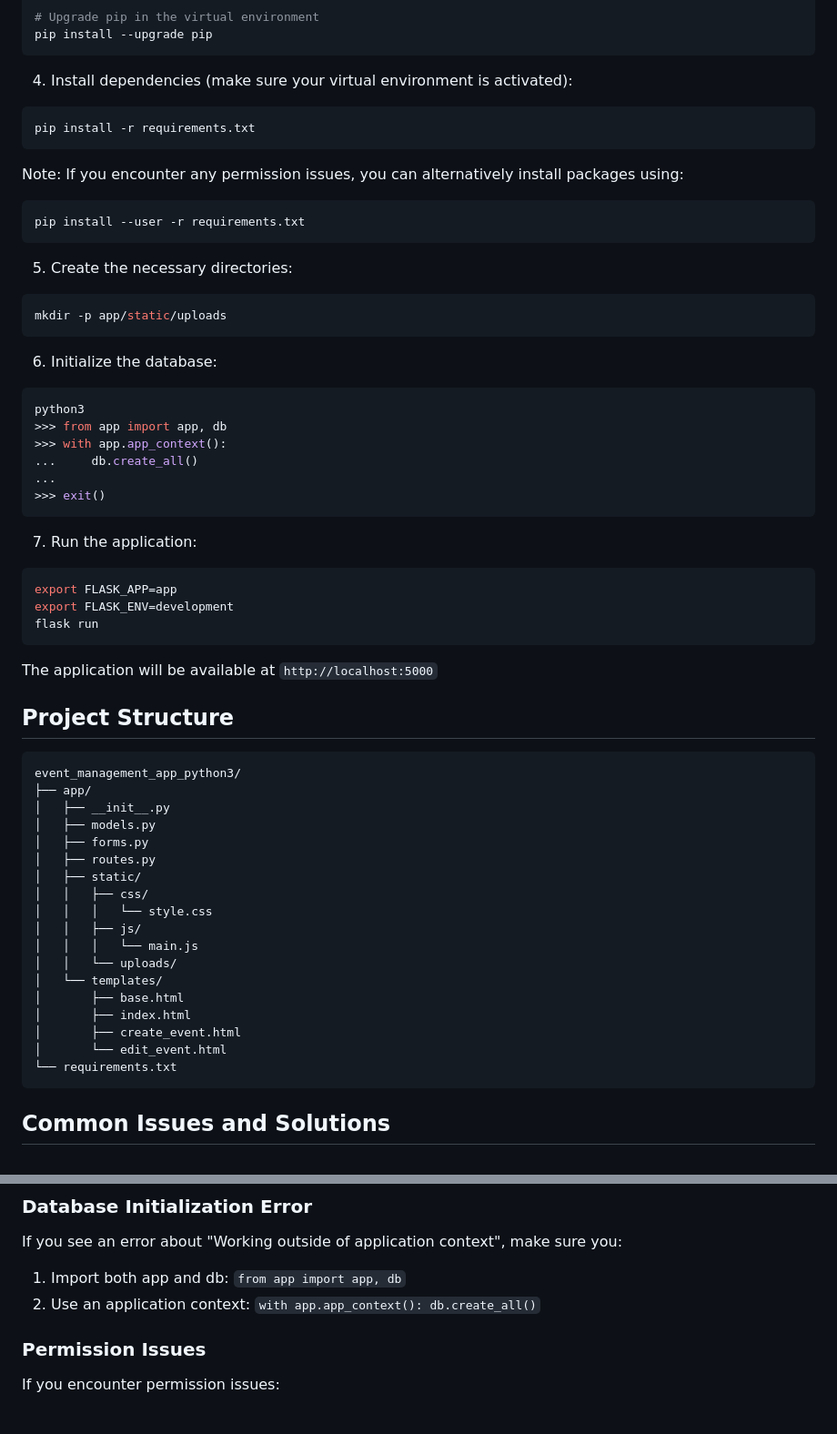
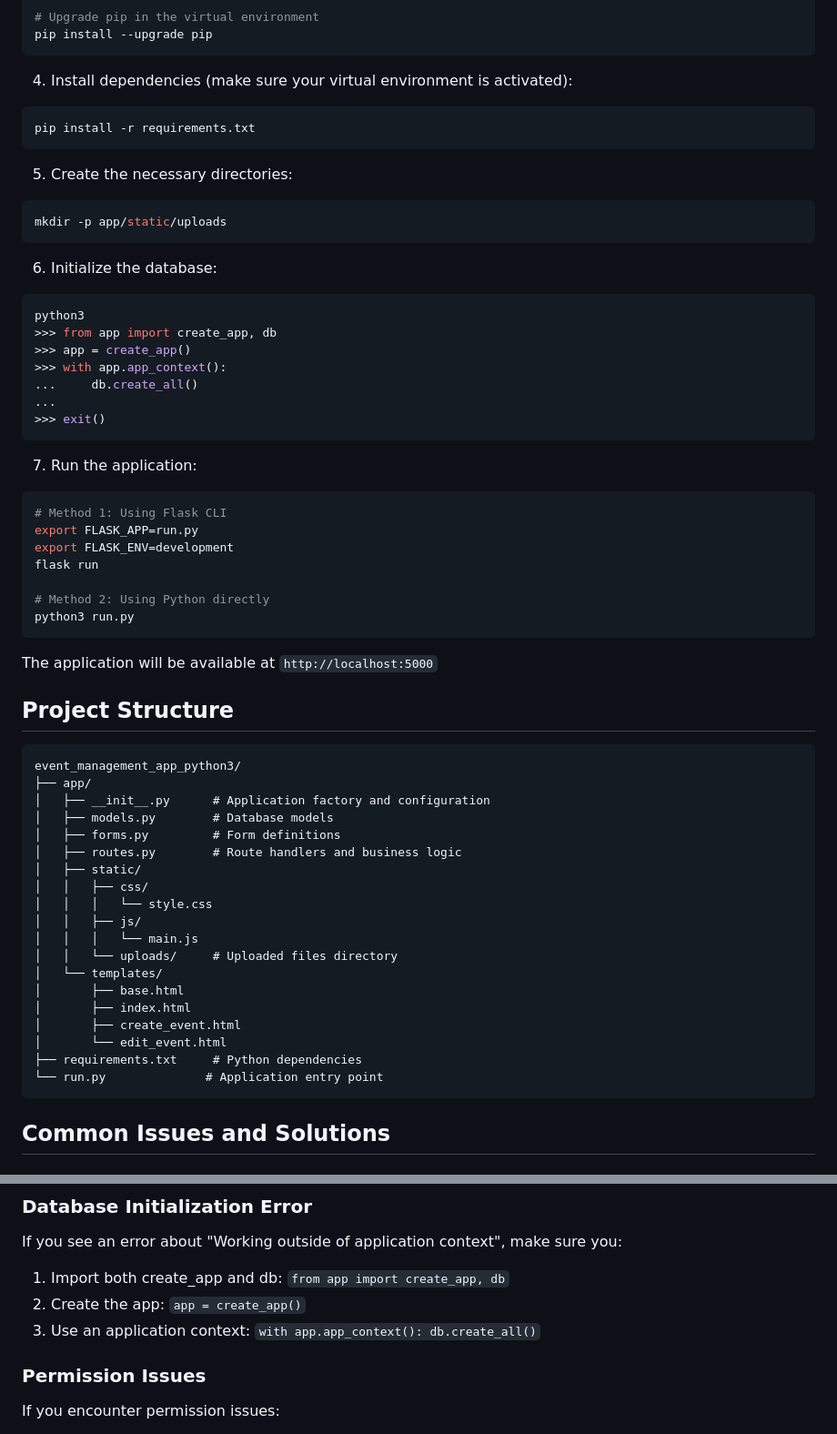
Before and after one commit to DimitriGeelen/event_management_app_python3, a Markdown page: README.md, 2 parts joined by grey strips. Shown: that part at 91% size. Rendered like a GitHub page.

Commit message:
Update README with new application structure and improved instructions

````diff
--- a/README.md
+++ b/README.md
@@ -47,11 +47,6 @@ pip install --upgrade pip
 pip install -r requirements.txt
 ```
 
-Note: If you encounter any permission issues, you can alternatively install packages using:
-```bash
-pip install --user -r requirements.txt
-```
-
 5. Create the necessary directories:
 ```bash
 mkdir -p app/static/uploads
@@ -60,7 +55,8 @@ mkdir -p app/static/uploads
 6. Initialize the database:
 ```python
 python3
->>> from app import app, db
+>>> from app import create_app, db
+>>> app = create_app()
 >>> with app.app_context():
 ...     db.create_all()
 ...
@@ -69,9 +65,13 @@ python3
 
 7. Run the application:
 ```bash
-export FLASK_APP=app
+# Method 1: Using Flask CLI
+export FLASK_APP=run.py
 export FLASK_ENV=development
 flask run
+
+# Method 2: Using Python directly
+python3 run.py
 ```
 
 The application will be available at `http://localhost:5000`
@@ -81,22 +81,23 @@ The application will be available at `http://localhost:5000`
 ```
 event_management_app_python3/
 ├── app/
-│   ├── __init__.py
-│   ├── models.py
-│   ├── forms.py
-│   ├── routes.py
+│   ├── __init__.py      # Application factory and configuration
+│   ├── models.py        # Database models
+│   ├── forms.py         # Form definitions
+│   ├── routes.py        # Route handlers and business logic
 │   ├── static/
 │   │   ├── css/
 │   │   │   └── style.css
 │   │   ├── js/
 │   │   │   └── main.js
-│   │   └── uploads/
+│   │   └── uploads/     # Uploaded files directory
 │   └── templates/
 │       ├── base.html
 │       ├── index.html
 │       ├── create_event.html
 │       └── edit_event.html
-└── requirements.txt
+├── requirements.txt     # Python dependencies
+└── run.py              # Application entry point
 ```
 
 ## Common Issues and Solutions
@@ -109,8 +110,9 @@ If you see an error about "externally-managed-environment", make sure you:
 
 ### Database Initialization Error
 If you see an error about "Working outside of application context", make sure you:
-1. Import both app and db: `from app import app, db`
-2. Use an application context: `with app.app_context(): db.create_all()`
+1. Import both create_app and db: `from app import create_app, db`
+2. Create the app: `app = create_app()`
+3. Use an application context: `with app.app_context(): db.create_all()`
 
 ### Permission Issues
 If you encounter permission issues:
````
